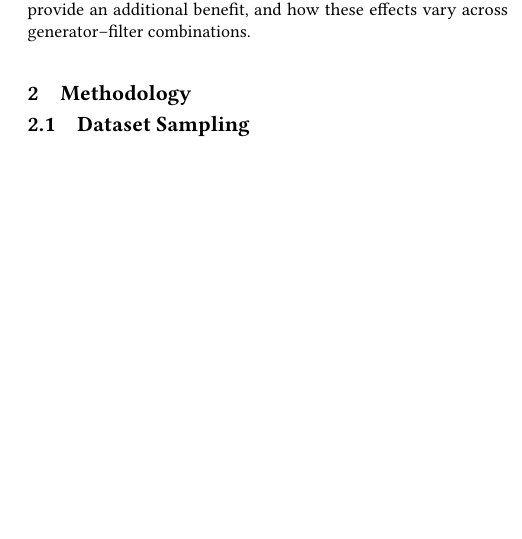
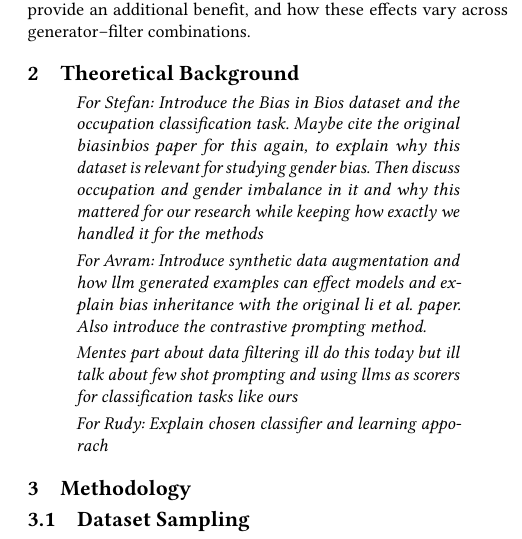
Before and after one commit to StefanDjurica420/ULLM_Team_1, a LaTeX paper (paper/main.tex): part of one column of page 2 of 3, cut so that both start at the same text, the shorter picture padded with empty space. Compiled offline with pdfLaTeX.

Commit message:
Add theoretical background structure and team placeholders

```diff
--- a/paper/main.tex
+++ b/paper/main.tex
@@ -51,6 +51,24 @@ We treat these explanations as additional generated text rather than as reliable
 Our main research question is: \emph{Does access to generator-provided explanations improve synthetic data selection for reducing downstream gender bias compared with content-only filtering, when both approaches retain the same number of examples?} We also investigate whether filtering provides a benefit over random selection and whether its effectiveness depends on the combination of generator and filter. Using GPT-4o-mini and Llama-3.1-8B-Instruct in both roles allows us to compare combinations from the same model family with combinations from different families. We do not assume that either arrangement will perform better.
 
 To address these questions, our experimental design includes original-only and full-pool training baselines, together with augmentation using randomly selected, content-only filtered, and explanation-aware filtered subsets. Each selected subset contains 2,000 examples. Generator explanations are used only for filtering and are excluded from downstream classifier training. By examining classification performance alongside within-occupation gender differences, we aim to determine whether filtering is useful, whether explanations provide an additional benefit, and how these effects vary across generator--filter combinations.
+
+\section{Theoretical Background}
+\begin{quote}
+    \textit{For Stefan: Introduce the Bias in Bios dataset and the occupation classification task. Maybe cite the original biasinbios paper for this again, to explain why this dataset is relevant for studying gender bias. Then discuss occupation and gender imbalance in it and why this mattered for our research while keeping how exactly we handled it for the methods}
+\end{quote}
+
+\begin{quote}
+    \textit{For Avram: Introduce synthetic data augmentation and how llm generated examples can effect models and explain bias inheritance
+ with the original li et al. paper. Also introduce the contrastive prompting method.  }
+\end{quote}
+
+\begin{quote}
+    \textit{Mentes part about data filtering ill do this today but ill talk about few shot prompting and using llms as scorers for classification tasks like ours }
+\end{quote}
+
+\begin{quote}
+    \textit{For Rudy: Explain chosen classifier and learning apporach  }
+\end{quote}
 
 \section{Methodology}
 
```
